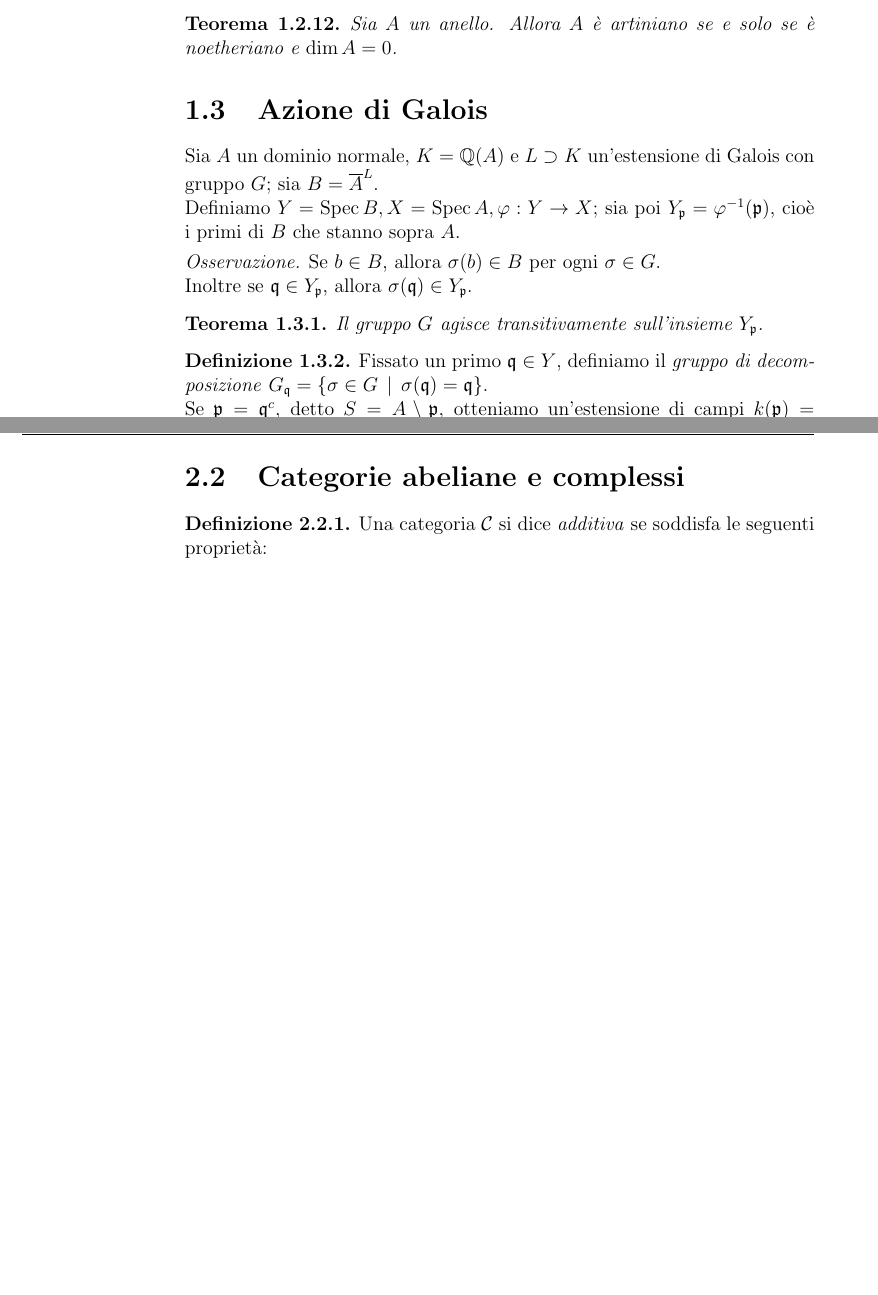
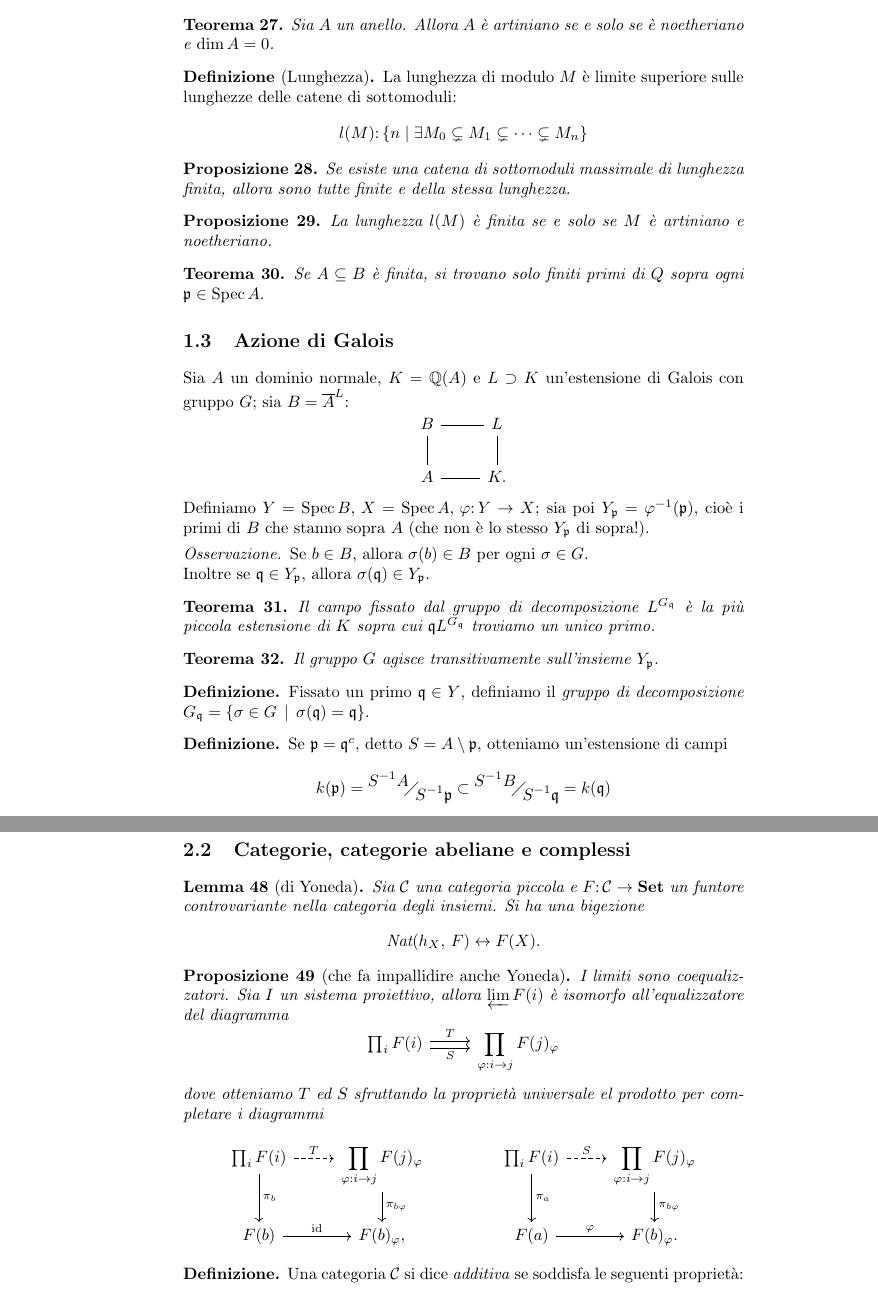
Before and after one commit to drago-96/appunti, a LaTeX book (IstAlg/IstAlg.tex, which reads IstAlg/commutativa.tex, IstAlg/environment.tex, IstAlg/omologica.tex): two parts of pages 6 and 10 of 21 before the commit and two parts of pages 6 and 9 of 18 after it, joined at a grey line, cut so that both start at the same text, the shorter picture padded with empty space. Compiled offline with pdfLaTeX.

Commit message:
Cose aggiunte

```diff
--- a/IstAlg/IstAlg.tex
+++ b/IstAlg/IstAlg.tex
@@ -1,4 +1,4 @@
-\documentclass[a4paper,12pt,twoside,openany]{memoir}
+\documentclass[a4paper,10pt,oneside,openany]{memoir}
 
 % pacchetti e definizioni
 \include{environment}
--- a/IstAlg/commutativa.tex
+++ b/IstAlg/commutativa.tex
@@ -190,11 +192,30 @@ Cosa succede in dimensione bassa?
     Sia $A$ un anello. Allora $A$ è artiniano se e solo se è noetheriano e $\dim A=0$.
 \end{theorem}
 
+\begin{definition}[Lunghezza]
+	La lunghezza di modulo $ M $ è limite superiore sulle lunghezze delle catene di sottomoduli:
+	\[ l(M) \colon \{ n \mid \exists  M_0 \subsetneq M_1 \subsetneq \dots \subsetneq M_n \} \]
+\end{definition}
 
+\begin{proposition}
+	Se esiste una catena di sottomoduli massimale di lunghezza finita, allora sono tutte finite e della stessa lunghezza.
+\end{proposition}
+
+\begin{proposition}
+	La lunghezza $ l(M) $ è finita se e solo se $ M $ è artiniano e noetheriano.
+\end{proposition}
+
+\begin{theorem}
+	Se $ A \subseteq B $ è finita, si trovano solo finiti primi di $ Q $ sopra ogni $ \pf \in \Spec A. $
+\end{theorem}
 
 \section{Azione di Galois}
-Sia $A$ un dominio normale, $K=\Q(A)$ e $L\supset K$ un'estensione di Galois con gruppo $G$; sia $B=\overline{A}^L$.\\
-Definiamo $Y=\Spec B, X=\Spec A, \varphi:Y\to X$; sia poi $Y_\pf=\varphi^{-1}(\pf)$, cioè i primi di $B$ che stanno sopra $A$.
+Sia $A$ un dominio normale, $K=\Q(A)$ e $L\supset K$ un'estensione di Galois con gruppo $G$; sia $B=\overline{A}^L$:
+\[ \begin{tikzcd}
+B \rar[dash]\dar[dash] & L \dar[dash] \\
+A \rar[dash] & K.
+\end{tikzcd} \]
+Definiamo $Y=\Spec B,\, X=\Spec A,\, \varphi\colon Y\to X$; sia poi $Y_\pf=\varphi^{-1}(\pf)$, cioè i primi di $B$ che stanno sopra $A$ (che non è lo stesso $ Y_\pf $ di sopra!).
 
 \begin{oss}
     Se $b\in B$, allora $\sigma(b)\in B$ per ogni $\sigma\in G$.\\
@@ -202,15 +223,22 @@ Definiamo $Y=\Spec B, X=\Spec A, \varphi:Y\to X$; sia poi $Y_\pf=\varphi^{-1}(\p
 \end{oss}
 
 \begin{theorem}
+	Il campo fissato dal gruppo di decomposizione $ L^{G_\qf} $ è la più piccola estensione di $ K $ sopra cui $ \qf L^{G_\qf} $ troviamo un unico primo.
+\end{theorem}
+
+\begin{theorem}
     Il gruppo $G$ agisce transitivamente sull'insieme $Y_\pf$.
 \end{theorem}
 
 \begin{definition}
-    Fissato un primo $\qf\in Y$, definiamo il \emph{gruppo di decomposizione} $G_\qf=\{ \sigma\in G \st \sigma(\qf)=\qf \}$.\\
-    Se $\pf=\qf^c$, detto $S=A\setminus\pf$, otteniamo un'estensione di campi $k(\pf)=\faktor{S^{-1}A}{S^{-1}\pf} \subset \faktor{S^{-1}B}{S^{-1}\qf} =k(\qf)$
+    Fissato un primo $\qf\in Y$, definiamo il \emph{gruppo di decomposizione} $G_\qf=\{ \sigma\in G \st \sigma(\qf)=\qf \}$.
+\end{definition}
+
+\begin{definition}
+	Se $\pf=\qf^c$, detto $S=A\setminus\pf$, otteniamo un'estensione di campi $$ k(\pf)=\faktor{S^{-1}A}{S^{-1}\pf} \subset \faktor{S^{-1}B}{S^{-1}\qf} =k(\qf) $$
 \end{definition}
 
 \begin{proposition}
-    $G_\qf$ agisce dunque su $k(\qf)$ tenendo fisso $k(\pf)$, e la mappa $G_\qf\to\{ \varphi:k(\qf)\to k(\qf) \st \rest{\varphi}{k(\pf)}=\id \}$ è surgettiva
+    $G_\qf$ agisce dunque su $k(\qf)$ tenendo fisso $k(\pf)$, e la mappa $$ G_\qf\to\{ \varphi:k(\qf)\to k(\qf) \st \rest{\varphi}{k(\pf)}=\id \} = \Gal{k(q)}{k(p)} $$ è surgettiva.
 \end{proposition}
 
--- a/IstAlg/environment.tex
+++ b/IstAlg/environment.tex
@@ -17,8 +17,13 @@
 \usepackage{multirow}
 \usepackage{breqn}
 \usepackage{tikz-cd}
+\usepackage{enumerate}  % http://ctan.org/pkg/enumerate
 %\setcounter{secnumdepth}{5}
 \setlength\extrarowheight{3pt}
+
+%\setlrmarginsandblock{2.5cm}{2.5cm}{*}
+%\setulmarginsandblock{2.5cm}{*}{1}
+%\checkandfixthelayout
 
 \usepackage{hyperref}
 
@@ -31,8 +36,7 @@
 }
 
 
-
-\newtheorem{theorem}{Teorema}[section]
+\newtheorem{theorem}{Teorema}
 \newtheorem*{theorem*}{Teorema}
 \newtheorem{acknowledgement}[theorem]{Acknowledgement}
 \newtheorem{congettura}[theorem]{Congettura}
@@ -52,10 +56,10 @@
 \newtheorem{summary}[theorem]{Riassunto}
 
 \theoremstyle{definition}
-\newtheorem{definition}[theorem]{Definizione}
-\newtheorem{example}[theorem]{Esempio}
-\newtheorem{exercise}{Esercizio}[section]
-\newtheorem{solution}[exercise]{Soluzione}
+\newtheorem*{definition}{Definizione}
+\newtheorem*{example}{Esempio}
+\newtheorem*{exercise}{Esercizio}
+\newtheorem*{solution}{Soluzione}
 \newtheorem*{notazione}{Notazione}
 
 
@@ -148,3 +152,7 @@
 \newcommand{\rest}[2]{\left. #1 \right|_{#2}}
 
 \newcommand{\Gal}[2]{\operatorname{Gal}\left(\faktor{#1}{#2}\right)}
+
+% Gallo's
+\newcommand{\pid}{\textsc{pid}}
+\newcommand{\ufd}{\textsc{ufd}}
--- a/IstAlg/omologica.tex
+++ b/IstAlg/omologica.tex
@@ -81,7 +81,32 @@ Sia ora $G$ un gruppo che agisce sullo spazio $X$; sia $\Gamma$ un gruppo che ag
 
 
 
-\section{Categorie abeliane e complessi}
+\section{Categorie, categorie abeliane e complessi}
+
+\begin{lemma}[di Yoneda]
+	Sia $ \mathcal{C} $ una categoria piccola e $ F \colon \mathcal C \to \mathbf{Set} $ un funtore controvariante nella categoria degli insiemi. Si ha una bigezione
+	\[ \text{Nat}(h_X, \, F) \leftrightarrow F(X). \]
+\end{lemma}
+
+\begin{proposition}[che fa impallidire anche Yoneda]
+	I limiti sono coequalizzatori. Sia $ I $ un sistema proiettivo, allora $ \varprojlim F(i) $ è isomorfo all'equalizzatore del diagramma
+	\[ \begin{tikzcd}
+	\prod_{i} F(i)  \rar[shift left = 0.5ex, "T"] \rar[shift right = 0.5ex, "S" below] & \displaystyle\prod_{\varphi\colon i \to j} F(j)_\varphi
+	\end{tikzcd} \]
+	dove otteniamo $ T $ ed $ S $ sfruttando la proprietà universale el prodotto per completare i diagrammi
+	\[ \begin{tikzcd}
+	\prod_{i} F(i) \rar["T", dashed] \dar["\pi_b"] &
+	\displaystyle\prod_{\varphi\colon i \to j} F(j)_\varphi \dar["\pi_{b\varphi}"] \\
+	F(b) \rar["\id"] &
+	F(b)_\varphi,
+	\end{tikzcd} \qquad\qquad
+	\begin{tikzcd}
+	\prod_{i} F(i) \rar["S", dashed] \dar["\pi_a"] &
+	\displaystyle\prod_{\varphi\colon i \to j} F(j)_\varphi \dar["\pi_{b\varphi}"] \\
+	F(a) \rar["\varphi"] &
+	F(b)_\varphi.
+	\end{tikzcd}\]
+\end{proposition}
 
 \begin{definition}
     Una categoria $\mathcal{C}$ si dice \emph{additiva} se soddisfa le seguenti proprietà:
```
Also changed, not shown: IstAlg/commutativa.tex (69 more changed lines), IstAlg/omologica.tex (12 more changed lines).
